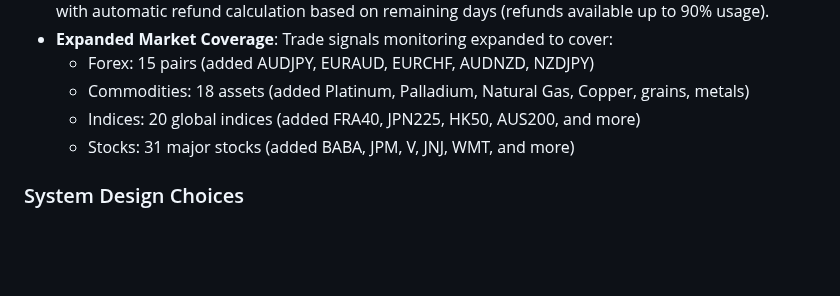
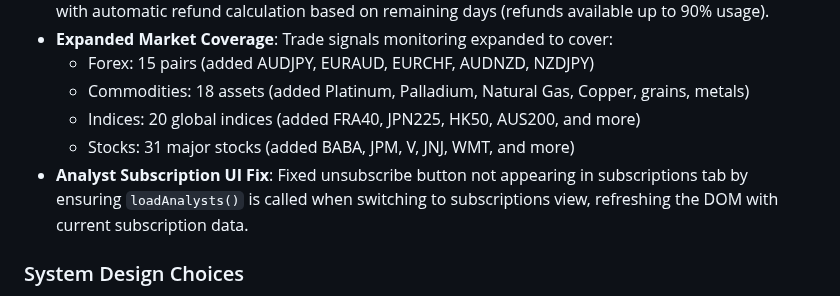
Before and after one commit to b13181554-prog/Yi, a Markdown page: replit.md, the part around the change. GitHub-like rendering; blank space fills up the shorter version.

Commit message:
Improve analyst subscription UI by fixing unsubscribe button
Fix unsubscribe button in analyst subscriptions tab by calling `loadAnalysts()` when switching views.

Replit-Commit-Author: Agent
Replit-Commit-Session-Id: 2509944a-cc2b-4e37-b079-1e576308da70
Replit-Commit-Checkpoint-Type: full_checkpoint
Replit-Commit-Screenshot-Url: https://storage.googleapis.com/screenshot-production-us-central1/75eceab7-9806-4b2b-a1b1-8d2ae0ec8e63/2509944a-cc2b-4e37-b079-1e576308da70/M4cNFTp

```diff
--- a/replit.md
+++ b/replit.md
@@ -34,6 +34,7 @@ The platform offers a comprehensive Web App with technical analysis tools, top m
     -   Commodities: 18 assets (added Platinum, Palladium, Natural Gas, Copper, grains, metals)
     -   Indices: 20 global indices (added FRA40, JPN225, HK50, AUS200, and more)
     -   Stocks: 31 major stocks (added BABA, JPM, V, JNJ, WMT, and more)
+-   **Analyst Subscription UI Fix**: Fixed unsubscribe button not appearing in subscriptions tab by ensuring `loadAnalysts()` is called when switching to subscriptions view, refreshing the DOM with current subscription data.
 
 ### System Design Choices
 The project utilizes MongoDB Atlas for its database and is configured for 24/7 operation. It features improved error processing and logging, and employs multiple APIs for data redundancy and fallback.
```
